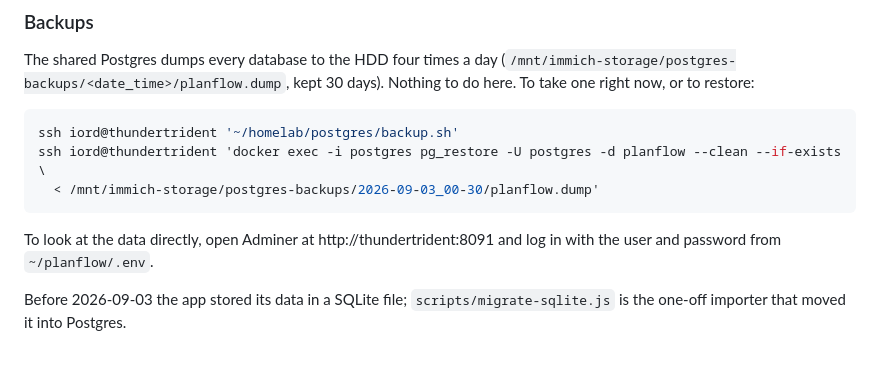
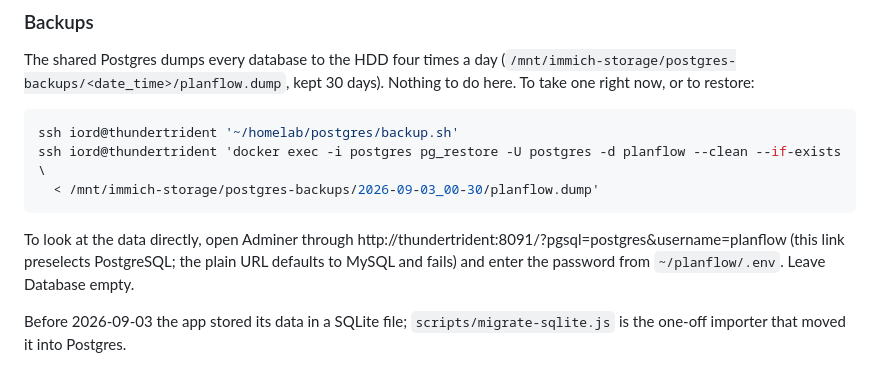
Before and after one commit to IORD1/planflow, a Markdown page: DEVELOPMENT.md, the part around the change. GitHub-like rendering.

Commit message:
Docs: Adminer link that preselects PostgreSQL
Co-Authored-By: Claude Fable 5.1 <noreply@anthropic.com>
Claude-Session: https://claude.ai/code/session_012vfLULUMBJyw6ZDX38hH2B

````diff
--- a/DEVELOPMENT.md
+++ b/DEVELOPMENT.md
@@ -215,8 +215,10 @@ ssh iord@thundertrident 'docker exec -i postgres pg_restore -U postgres -d planf
   < /mnt/immich-storage/postgres-backups/2026-09-03_00-30/planflow.dump'
 ```
 
-To look at the data directly, open Adminer at http://thundertrident:8091 and log in with
-the user and password from `~/planflow/.env`.
+To look at the data directly, open Adminer through
+http://thundertrident:8091/?pgsql=postgres&username=planflow (this link preselects
+PostgreSQL; the plain URL defaults to MySQL and fails) and enter the password from
+`~/planflow/.env`. Leave Database empty.
 
 Before 2026-09-03 the app stored its data in a SQLite file; `scripts/migrate-sqlite.js`
 is the one-off importer that moved it into Postgres.
````
